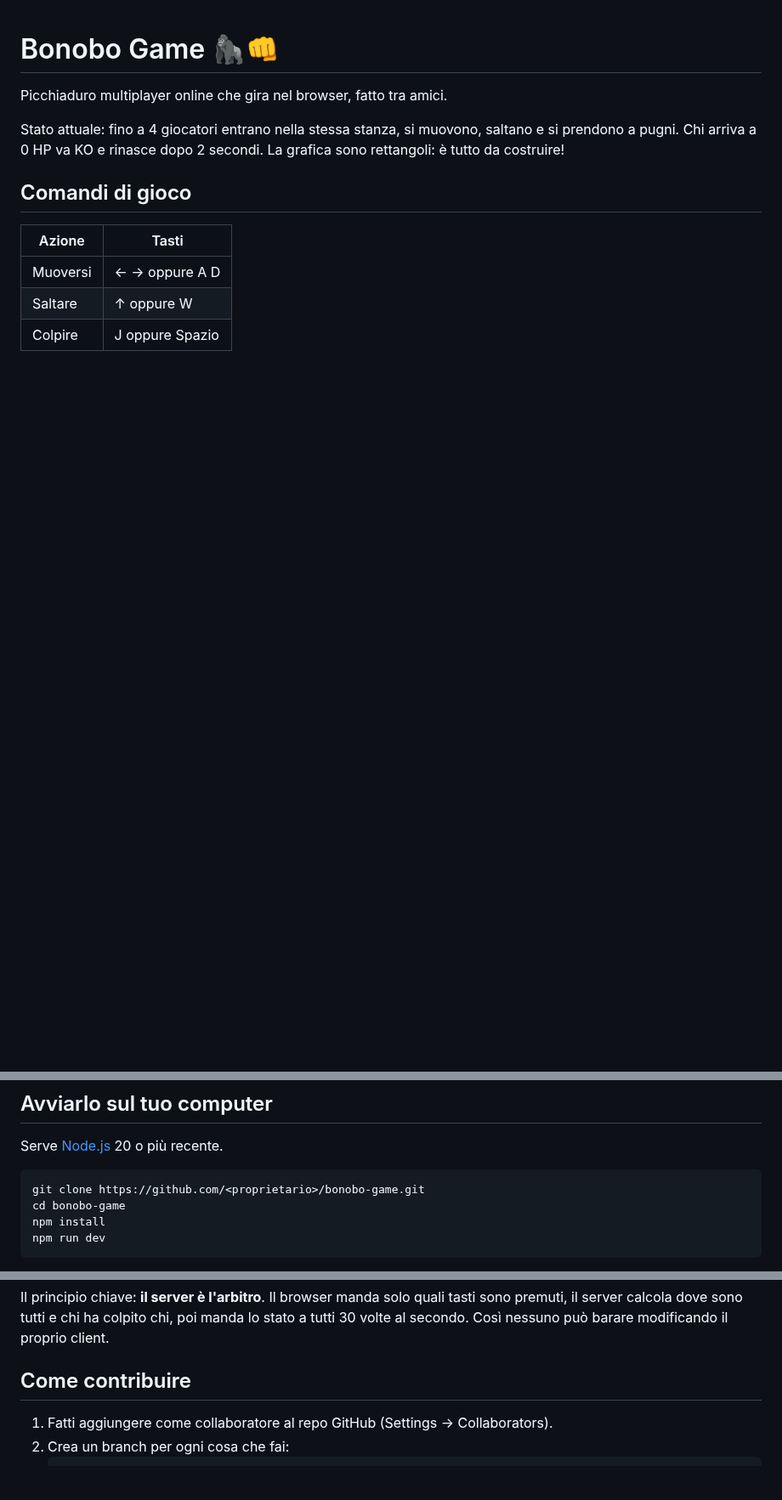
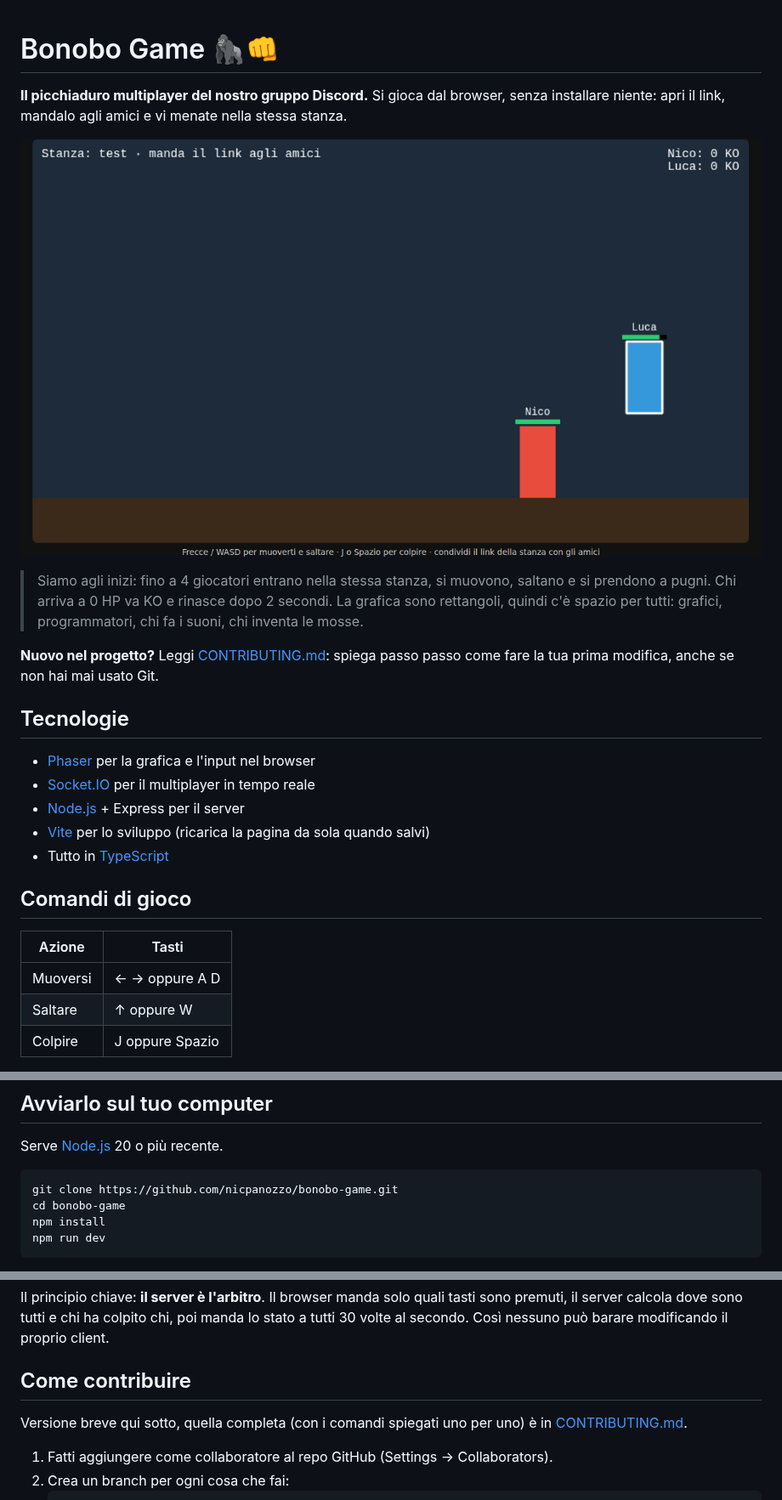
Before and after one commit to nicpanozzo/bonobo-game, a Markdown page: README.md, 3 parts joined by grey strips. Shown at 85% size. Rendered like a GitHub page; pictures changed too: docs/screenshot.png (added); blank space fills up the shorter version.

Commit message:
README più ricco, guida per contribuire e template PR
Co-Authored-By: Claude Opus 5.5 (1M context) <noreply@anthropic.com>
Claude-Session: https://claude.ai/code/session_01Jqn5djZzZuomKdBBXp6XUX

````diff
--- a/README.md
+++ b/README.md
@@ -1,8 +1,20 @@
 # Bonobo Game 🦍👊
 
-Picchiaduro multiplayer online che gira nel browser, fatto tra amici.
+**Il picchiaduro multiplayer del nostro gruppo Discord.** Si gioca dal browser, senza installare niente: apri il link, mandalo agli amici e vi menate nella stessa stanza.
 
-Stato attuale: fino a 4 giocatori entrano nella stessa stanza, si muovono, saltano e si prendono a pugni. Chi arriva a 0 HP va KO e rinasce dopo 2 secondi. La grafica sono rettangoli: è tutto da costruire!
+![Due giocatori nella stessa stanza](docs/screenshot.png)
+
+> Siamo agli inizi: fino a 4 giocatori entrano nella stessa stanza, si muovono, saltano e si prendono a pugni. Chi arriva a 0 HP va KO e rinasce dopo 2 secondi. La grafica sono rettangoli, quindi c'è spazio per tutti: grafici, programmatori, chi fa i suoni, chi inventa le mosse.
+
+**Nuovo nel progetto?** Leggi [CONTRIBUTING.md](CONTRIBUTING.md): spiega passo passo come fare la tua prima modifica, anche se non hai mai usato Git.
+
+## Tecnologie
+
+- [Phaser](https://phaser.io) per la grafica e l'input nel browser
+- [Socket.IO](https://socket.io) per il multiplayer in tempo reale
+- [Node.js](https://nodejs.org) + Express per il server
+- [Vite](https://vite.dev) per lo sviluppo (ricarica la pagina da sola quando salvi)
+- Tutto in [TypeScript](https://www.typescriptlang.org)
 
 ## Comandi di gioco
 
@@ -17,7 +29,7 @@ Stato attuale: fino a 4 giocatori entrano nella stessa stanza, si muovono, salta
 Serve [Node.js](https://nodejs.org) 20 o più recente.
 
 ```bash
-git clone https://github.com/<proprietario>/bonobo-game.git
+git clone https://github.com/nicpanozzo/bonobo-game.git
 cd bonobo-game
 npm install
 npm run dev
@@ -54,6 +66,8 @@ src/
 Il principio chiave: **il server è l'arbitro**. Il browser manda solo quali tasti sono premuti, il server calcola dove sono tutti e chi ha colpito chi, poi manda lo stato a tutti 30 volte al secondo. Così nessuno può barare modificando il proprio client.
 
 ## Come contribuire
+
+Versione breve qui sotto, quella completa (con i comandi spiegati uno per uno) è in [CONTRIBUTING.md](CONTRIBUTING.md).
 
 1. Fatti aggiungere come collaboratore al repo GitHub (Settings → Collaborators).
 2. Crea un branch per ogni cosa che fai:
````
Also changed, not shown: .github/pull_request_template.md (added, +13 -0 lines), CONTRIBUTING.md (added, +69 -0 lines).
